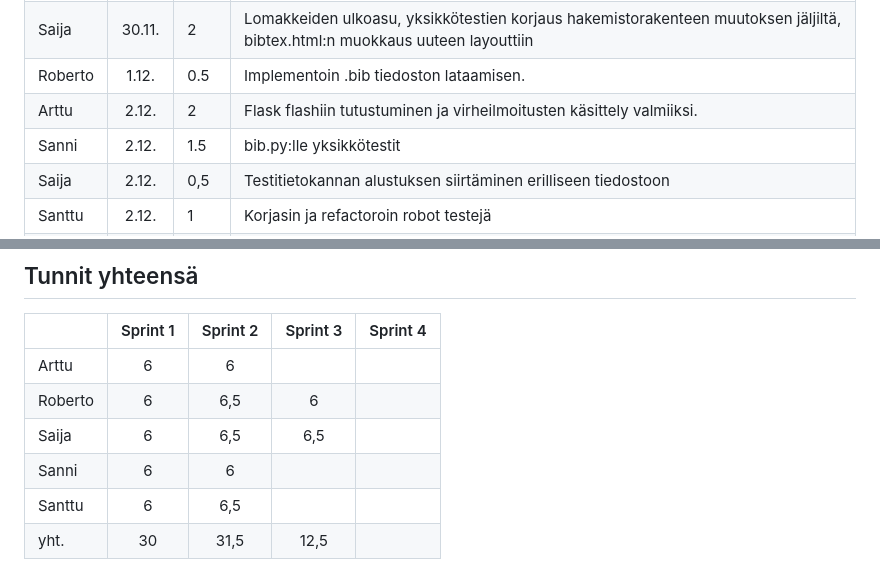
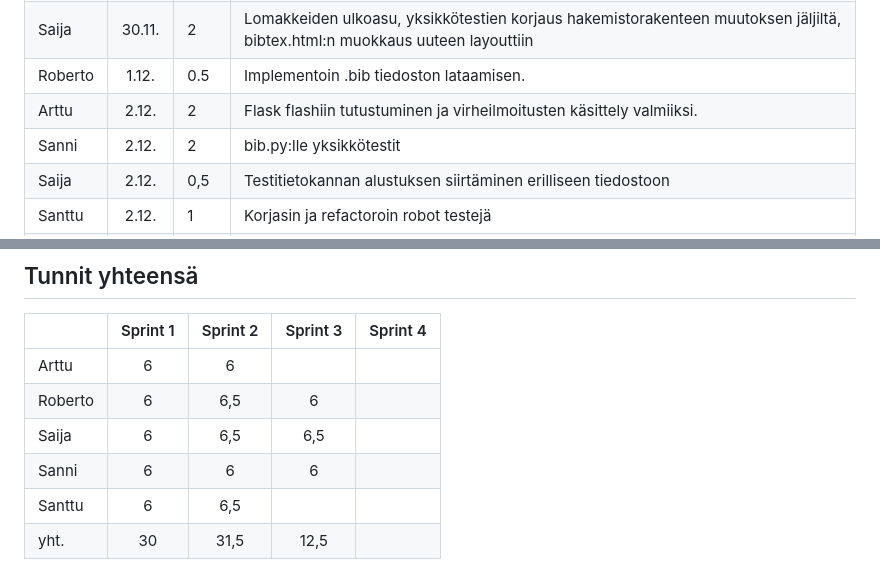
Before and after one commit to Robomarti/Ohtu-ryhm-repo-2023, a Markdown page: documentation/hours.md, 2 parts joined by grey strips. Drawn GitHub-style.

```diff
--- a/documentation/hours.md
+++ b/documentation/hours.md
@@ -52,7 +52,7 @@
 | Saija | 30.11. | 2 | Lomakkeiden ulkoasu, yksikkötestien korjaus hakemistorakenteen muutoksen jäljiltä, bibtex.html:n muokkaus uuteen layouttiin |
 | Roberto | 1.12. | 0.5 | Implementoin .bib tiedoston lataamisen. |
 | Arttu | 2.12. | 2 | Flask flashiin tutustuminen ja virheilmoitusten käsittely valmiiksi. |
-| Sanni | 2.12. | 1.5 | bib.py:lle yksikkötestit |
+| Sanni | 2.12. | 2 | bib.py:lle yksikkötestit |
 | Saija | 2.12. | 0,5 | Testitietokannan alustuksen siirtäminen erilliseen tiedostoon |
 | Santtu | 2.12. | 1 | Korjasin ja refactoroin robot testejä |
 | Santtu | 3.12. | 2 | Robot testit lähteiden poistolle, epäonnistuville kirjautumisille ja rekisteröitymisille. Muutin tiedostorakennetta ja refaktoroin. |
@@ -65,6 +65,6 @@
 | Arttu | 6 | 6 |  |  |
 | Roberto  | 6 | 6,5 | 6 |  |
 | Saija | 6 | 6,5 | 6,5 |  |
-| Sanni | 6 | 6 |  |  |
+| Sanni | 6 | 6 | 6 |  |
 | Santtu | 6 | 6,5 |  |  |
 | yht. | 30 | 31,5 | 12,5 |  |
```
